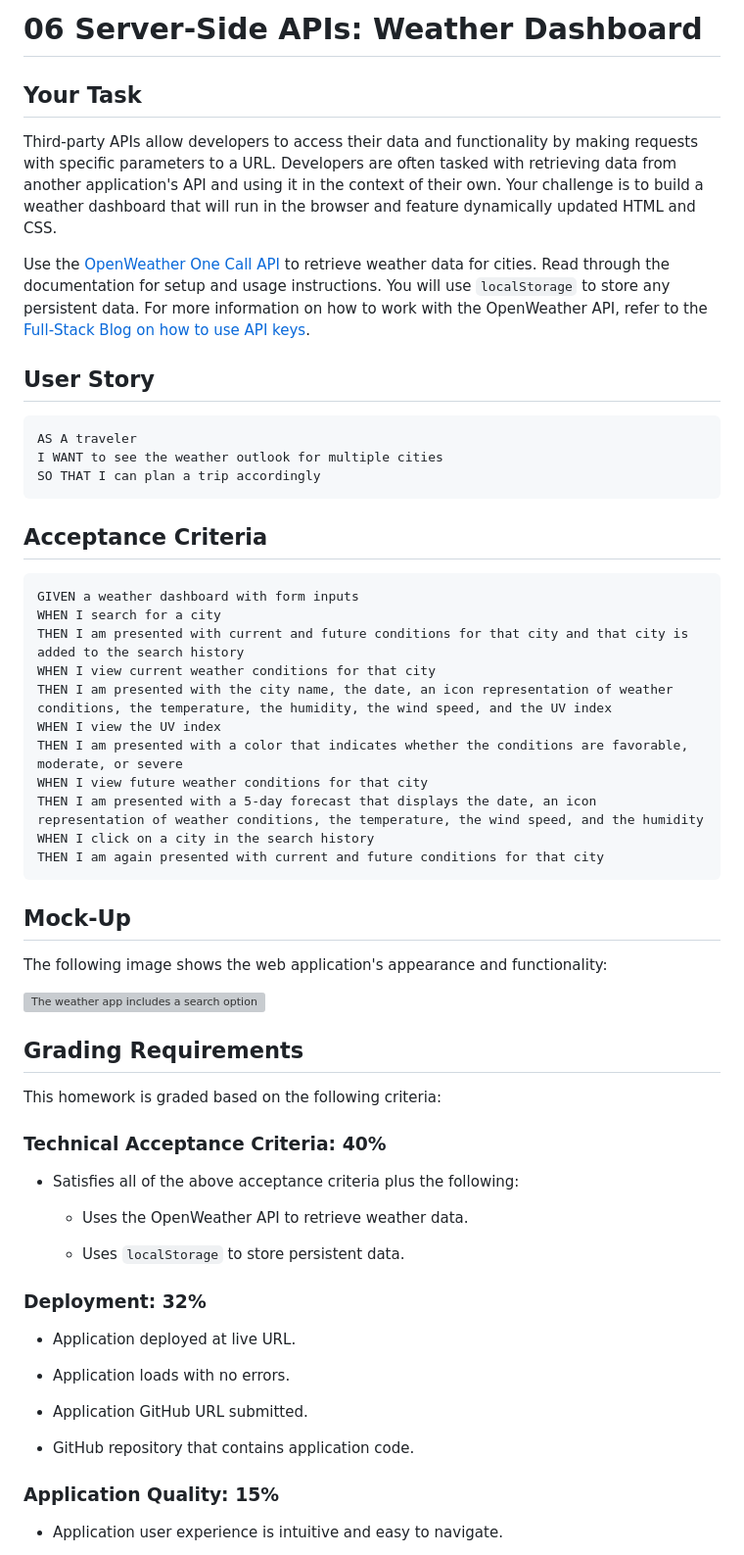
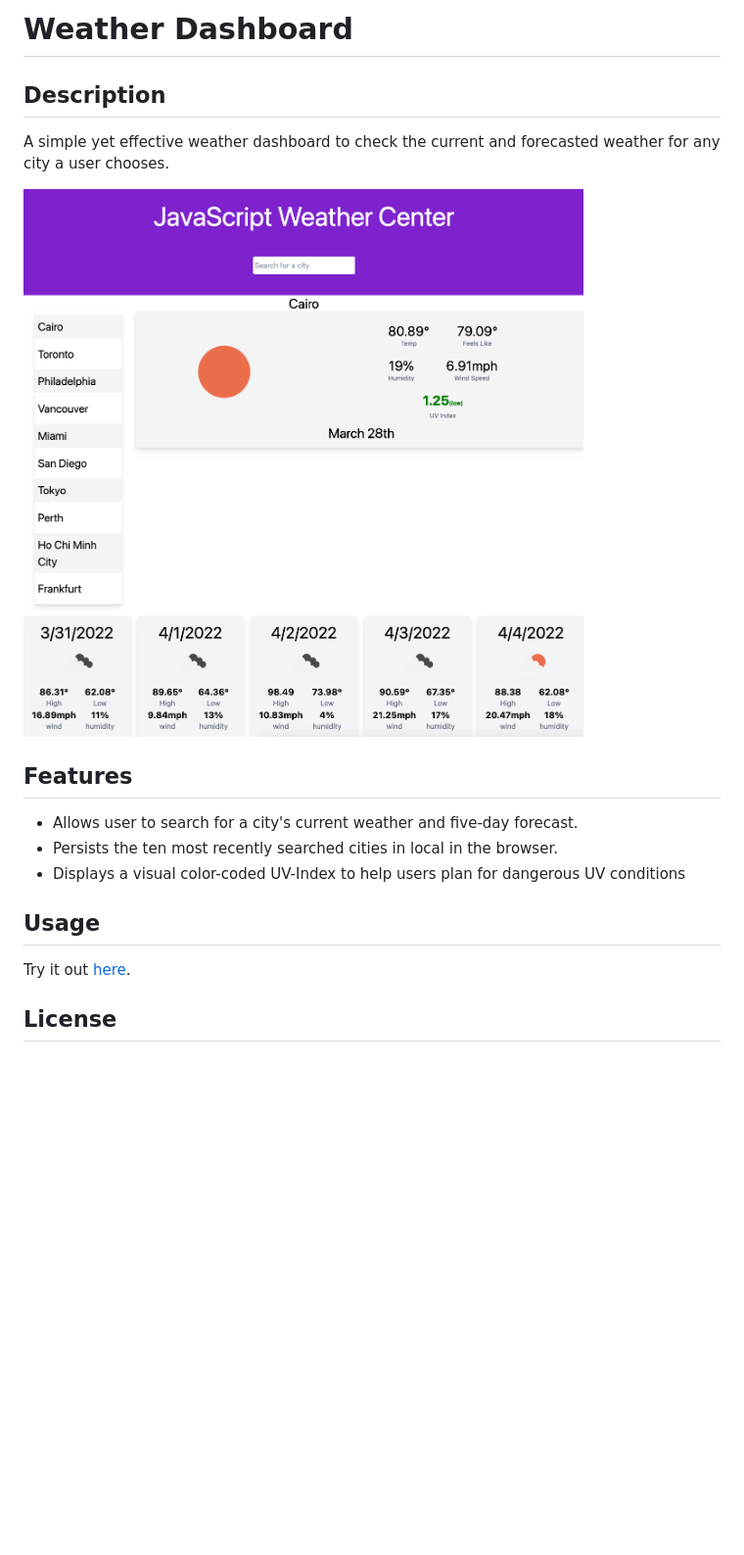
Before and after one commit to mcarson24/weather_dashboard, a Markdown page: README.md, the part around the change printed below. Shown: that part at 98% size. Rendered like a GitHub page; pictures changed too: assets/screenshot.png (added); blank space fills up the shorter version; grey boxes are pictures that could not be loaded.

Commit message:
Update README and file structure

````diff
--- a/README.md
+++ b/README.md
@@ -1,64 +1,21 @@
-# 06 Server-Side APIs: Weather Dashboard
+# Weather Dashboard
 
-## Your Task
+## Description
 
-Third-party APIs allow developers to access their data and functionality by making requests with specific parameters to a URL. Developers are often tasked with retrieving data from another application's API and using it in the context of their own. Your challenge is to build a weather dashboard that will run in the browser and feature dynamically updated HTML and CSS.
+A simple yet effective weather dashboard to check the current and forecasted weather for any city a user chooses.
 
-Use the [OpenWeather One Call API](https://openweathermap.org/api/one-call-api) to retrieve weather data for cities. Read through the documentation for setup and usage instructions. You will use `localStorage` to store any persistent data. For more information on how to work with the OpenWeather API, refer to the [Full-Stack Blog on how to use API keys](https://coding-boot-camp.github.io/full-stack/apis/how-to-use-api-keys).
+![Screenshot of completed password generator](./assets/screenshot.png)
 
-## User Story
+## Features
 
-```
-AS A traveler
-I WANT to see the weather outlook for multiple cities
-SO THAT I can plan a trip accordingly
-```
+- Allows user to search for a city's current weather and five-day forecast.
+- Persists the ten most recently searched cities in local in the browser.
+- Displays a visual color-coded UV-Index to help users plan for dangerous UV conditions
 
-## Acceptance Criteria
+## Usage
 
-```
-GIVEN a weather dashboard with form inputs
-WHEN I search for a city
-THEN I am presented with current and future conditions for that city and that city is added to the search history
-WHEN I view current weather conditions for that city
-THEN I am presented with the city name, the date, an icon representation of weather conditions, the temperature, the humidity, the wind speed, and the UV index
-WHEN I view the UV index
-THEN I am presented with a color that indicates whether the conditions are favorable, moderate, or severe
-WHEN I view future weather conditions for that city
-THEN I am presented with a 5-day forecast that displays the date, an icon representation of weather conditions, the temperature, the wind speed, and the humidity
-WHEN I click on a city in the search history
-THEN I am again presented with current and future conditions for that city
-```
+Try it out [here](https://mcarson24.github.io/weather_dashboard/).
 
-## Mock-Up
 
-The following image shows the web application's appearance and functionality:
+## License
 
-![The weather app includes a search option, a list of cities, and a five-day forecast and current weather conditions for Atlanta.](./Assets/06-server-side-apis-homework-demo.png)
-
-## Grading Requirements
-
-This homework is graded based on the following criteria:
-
-### Technical Acceptance Criteria: 40%
-
-* Satisfies all of the above acceptance criteria plus the following:
-
-    * Uses the OpenWeather API to retrieve weather data.
-
-    * Uses `localStorage` to store persistent data.
-
-### Deployment: 32%
-
-* Application deployed at live URL.
-
-* Application loads with no errors.
-
-* Application GitHub URL submitted.
-
-* GitHub repository that contains application code.
-
-### Application Quality: 15%
-
-* Application user experience is intuitive and easy to navigate.
-
````
Also changed, not shown: other parts of README.md (+1 -26 lines), 5 other files.
